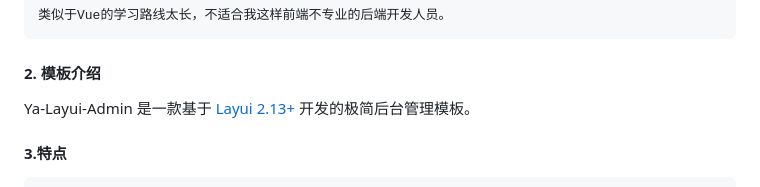
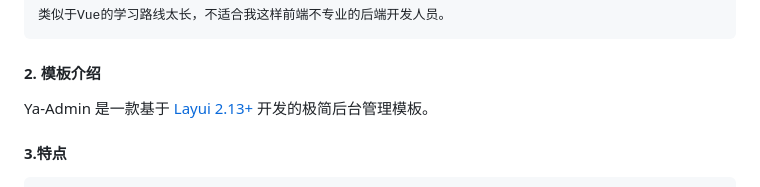
Before and after one commit to hs-an-yue/ya-layui-admin, a Markdown page: README.md, the part around the change. Drawn GitHub-style.

Commit message:
修改md

````diff
--- a/README.md
+++ b/README.md
@@ -36,7 +36,7 @@ HTML/CSS/JS[高级功能](学习成本高) -...-> Vue+Vue不同版本的生态(
 ```
 
 #### 2. 模板介绍
-Ya-Layui-Admin 是一款基于 [Layui 2.13+](https://layui.dev) 开发的极简后台管理模板。
+Ya-Admin 是一款基于 [Layui 2.13+](https://layui.dev) 开发的极简后台管理模板。
 
 #### 3.特点
 ```
````
